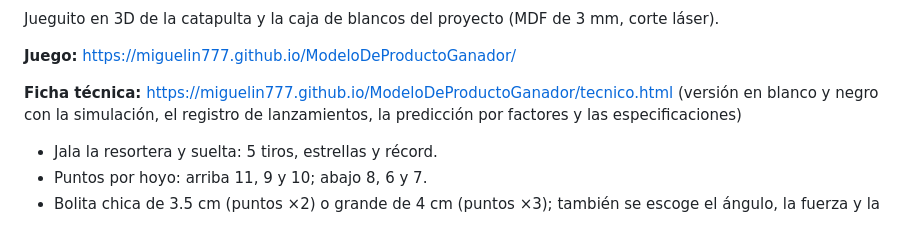
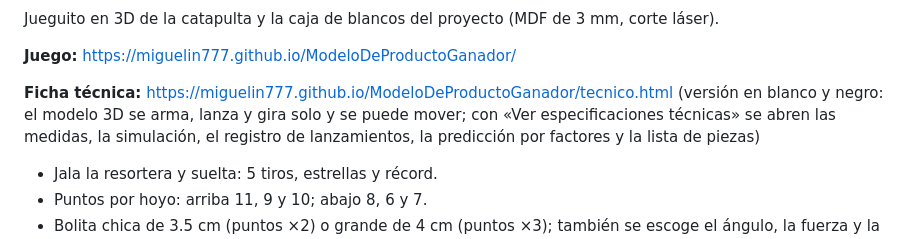
Before and after one commit to miguelin777/ModeloDeProductoGanador, a Markdown page: README.md, the part around the change. Drawn GitHub-style.

Commit message:
Ficha técnica: el modelo 3D ocupa la pantalla y las especificaciones salen con un botón

```diff
--- a/README.md
+++ b/README.md
@@ -6,7 +6,7 @@ Jueguito en 3D de la catapulta y la caja de blancos del proyecto (MDF de 3 mm, c
 
 **Juego:** https://miguelin777.github.io/ModeloDeProductoGanador/
 
-**Ficha técnica:** https://miguelin777.github.io/ModeloDeProductoGanador/tecnico.html (versión en blanco y negro con la simulación, el registro de lanzamientos, la predicción por factores y las especificaciones)
+**Ficha técnica:** https://miguelin777.github.io/ModeloDeProductoGanador/tecnico.html (versión en blanco y negro: el modelo 3D se arma, lanza y gira solo y se puede mover; con «Ver especificaciones técnicas» se abren las medidas, la simulación, el registro de lanzamientos, la predicción por factores y la lista de piezas)
 
 - Jala la resortera y suelta: 5 tiros, estrellas y récord.
 - Puntos por hoyo: arriba 11, 9 y 10; abajo 8, 6 y 7.
```
Also changed, not shown: preview-tecnico.png, 1 other file.
